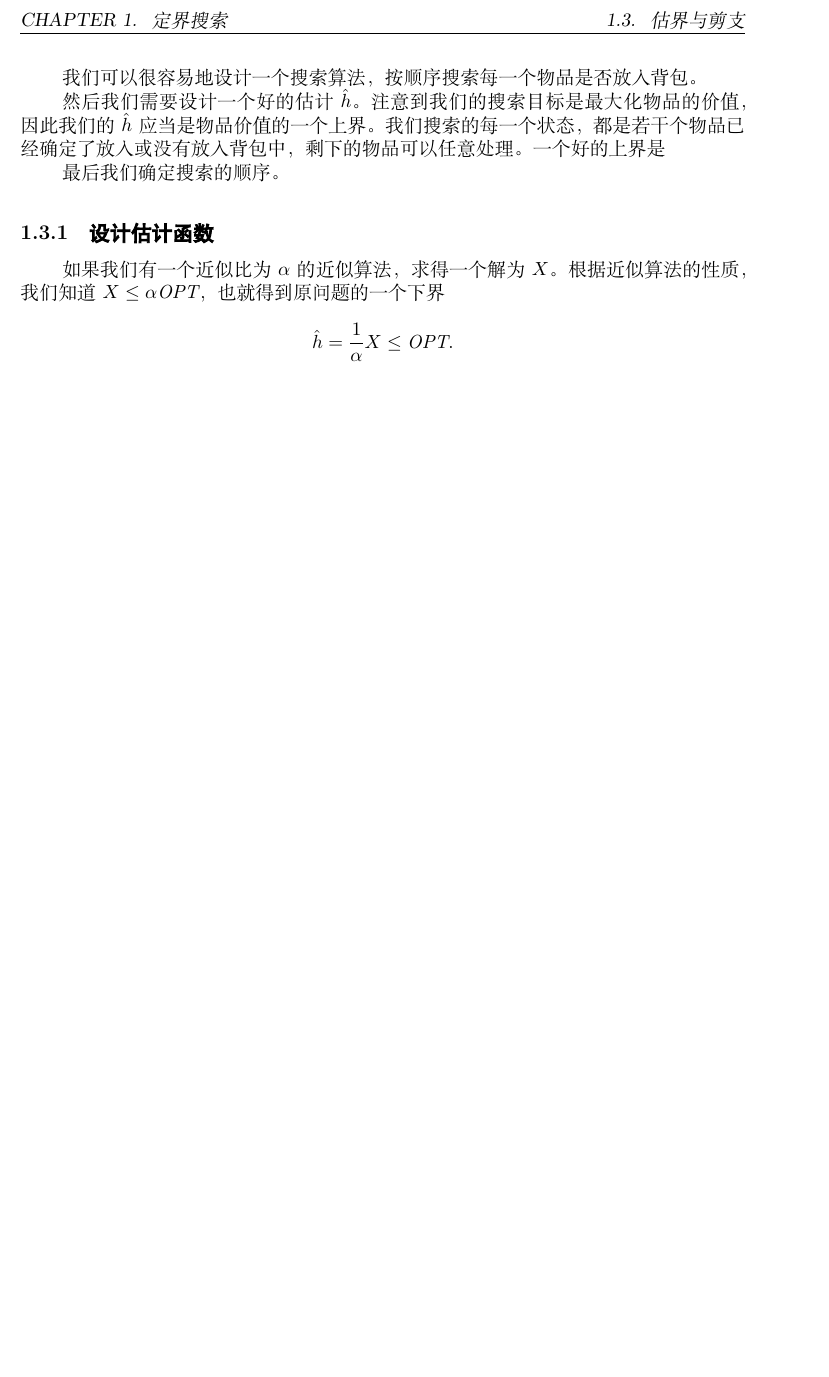
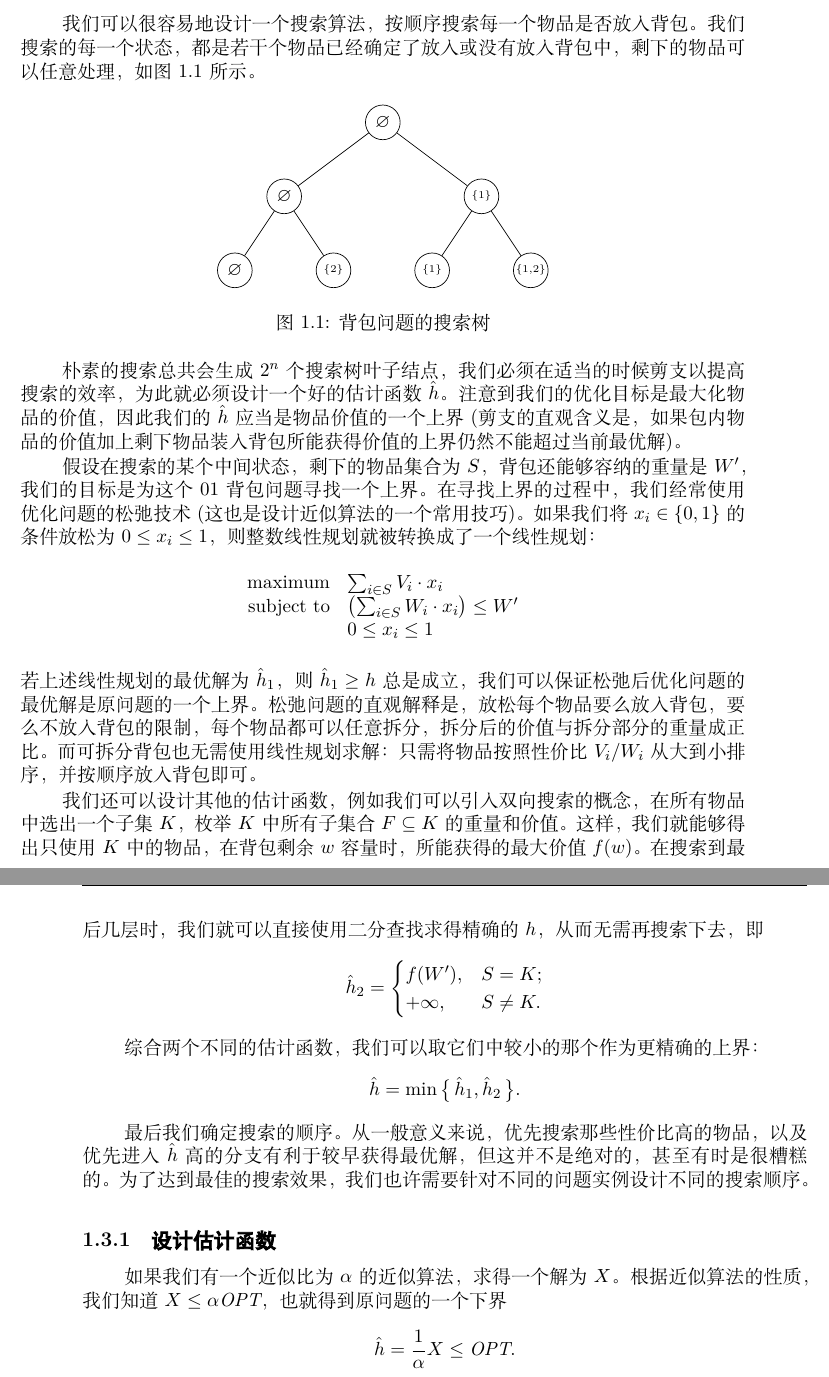
Before and after one commit to sivareddyg/ACMICPC-Lectures, a LaTeX book (book.tex, which reads format.tex, search/knapsack_tree.tex, search/search.tex): part of page 3 of 3 before the commit and two parts of pages 3 and 4 of 4 after it, the two joined at a grey line, cut at the place of the change, the shorter picture padded with empty space. Compiled offline with XeLaTeX; a missing font is replaced by an installed copy or a similar font.

Commit message:
finish knapsack problem

```diff
--- a/format.tex
+++ b/format.tex
@@ -74,7 +74,7 @@
 
 \newtheorem{prob}{问题}
 
-\tikzstyle{vertex} = [circle,draw,fill=black!15,minimum size=20pt,inner sep=0pt]
+\tikzstyle{vertex} = [trees,circle,draw,fill=black!15,minimum size=20pt,inner sep=0pt]
 
 
 
--- /dev/null
+++ b/search/knapsack_tree.tex
@@ -0,0 +1,16 @@
+\begin{figure}[h]
+ \center
+ \begin{tikzpicture}[level/.style={sibling distance=40mm/#1}]
+ \node [circle,draw,minimum size=20pt,inner sep=0pt] (z){$\varnothing$}
+  child {node [circle,draw,minimum size=20pt,inner sep=0pt] (a) {$\varnothing$}
+   child {node [circle,draw,minimum size=20pt,inner sep=0pt] (b) {$\varnothing$}}
+   child {node [circle,draw,minimum size=20pt,inner sep=0pt] (c) {$\scriptscriptstyle \{2\}$} }
+  }
+  child {node [circle,draw,minimum size=20pt,inner sep=0pt] (d) {$\scriptscriptstyle\{1\}$}
+   child {node [circle,draw,minimum size=20pt,inner sep=0pt] (e) {$\scriptscriptstyle\{1\}$} }
+   child {node [circle,draw,minimum size=20pt,inner sep=0pt] (f) {$\scriptscriptstyle\{1,2\}$} }
+  };
+ \end{tikzpicture}
+ \caption{背包问题的搜索树}
+ \label{fig:knapsack_tree}
+\end{figure}
--- a/search/search.tex
+++ b/search/search.tex
@@ -84,12 +94,47 @@ Dijkstra算法可以看作是$\hat h=0$的${\rm A}^*$算法。
 
 \begin{solution}
  我们可以很容易地设计一个搜索算法，按顺序搜索每一个物品是否放入背包。
+ 我们搜索的每一个状态，都是若干个物品已经确定了放入或没有放入背包中，剩下的物品可以任意处理，
+ 如图~\ref{fig:knapsack_tree} 所示。
 
- 然后我们需要设计一个好的估计$\hat{h}$。注意到我们的搜索目标是最大化物品的价值，因此我们的$\hat h$应当是
- 物品价值的一个上界。我们搜索的每一个状态，都是若干个物品已经确定了放入或没有放入背包中，剩下的物品可以任意处理。
- 一个好的上界是
+ \input{knapsack_tree}
 
- 最后我们确定搜索的顺序。
+ 朴素的搜索总共会生成$2^n$个搜索树叶子结点，我们必须在适当的时候剪支以提高搜索的效率，
+ 为此就必须设计一个好的估计函数$\hat{h}$。注意到我们的优化目标是最大化物品的价值，因此我们的$\hat h$应当是
+ 物品价值的一个上界(剪支的直观含义是，如果包内物品的价值加上剩下物品装入背包所能获得价值的上界仍然不能超过当前
+ 最优解)。
+
+ 假设在搜索的某个中间状态，剩下的物品集合为$S$，背包还能够容纳的重量是$W'$，我们的目标是为这个01背包问题
+ 寻找一个上界。在寻找上界的过程中，我们经常使用优化问题的松弛技术(这也是设计近似算法的一个常用技巧)。
+ 如果我们将$x_i\in\{0,1\}$的条件放松为$0\le x_i\le 1$，则整数线性规划就被转换成了一个线性规划：
+ $$\begin{array}{rl}
+  {\rm maximum}     & \sum_{i\in S} V_i\cdot x_i \\
+  {\rm subject\ to} & \left( \sum_{i\in S} W_i\cdot x_i \right) \leq W' \\
+                   & 0\leq x_i \leq 1\\
+   \end{array}
+ $$
+ 若上述线性规划的最优解为$\hat h_1$，则$\hat h_1\ge h$总是成立，
+  我们可以保证松弛后优化问题的最优解是原问题的一个上界。
+ 松弛问题的直观解释是，放松每个物品要么放入背包，要么不放入背包
+ 的限制，每个物品都可以任意拆分，拆分后的价值与拆分部分的重量成正比。而可拆分背包也无需使用线性规划求解：
+ 只需将物品按照性价比$V_i / W_i$从大到小排序，并按顺序放入背包即可。
+
+ 我们还可以设计其他的估计函数，例如我们可以引入双向搜索的概念，在所有物品中选出一个子集$K$，
+ 枚举$K$中所有子集合$F\subseteq K$的重量和价值。这样，我们就能够得出只使用$K$中的物品，
+ 在背包剩余$w$容量时，所能获得的最大价值$f(w)$。在搜索到最后几层时，我们就可以直接使用二分查找
+ 求得精确的$h$，从而无需再搜索下去，即
+ $$\hat h_2 = \begin{cases}
+  f(W'), & S = K; \\
+  +\infty,    & S\neq K.
+  \end{cases}
+ $$
+
+ 综合两个不同的估计函数，我们可以取它们中较小的那个作为更精确的上界：
+ $$\hat h=\min \big\{\,\hat h_1, \hat h_2\,\big\}.$$
+
+ 最后我们确定搜索的顺序。从一般意义来说，优先搜索那些性价比高的物品，以及优先进入$\hat{h}$高的分支
+ 有利于较早获得最优解，但这并不是绝对的，甚至有时是很糟糕的。
+ 为了达到最佳的搜索效果，我们也许需要针对不同的问题实例设计不同的搜索顺序。
 \end{solution}
 
 
```
Also changed, not shown: reduction/reduction.tex (+7 -7 lines), search/search.tex (14 more changed lines).
